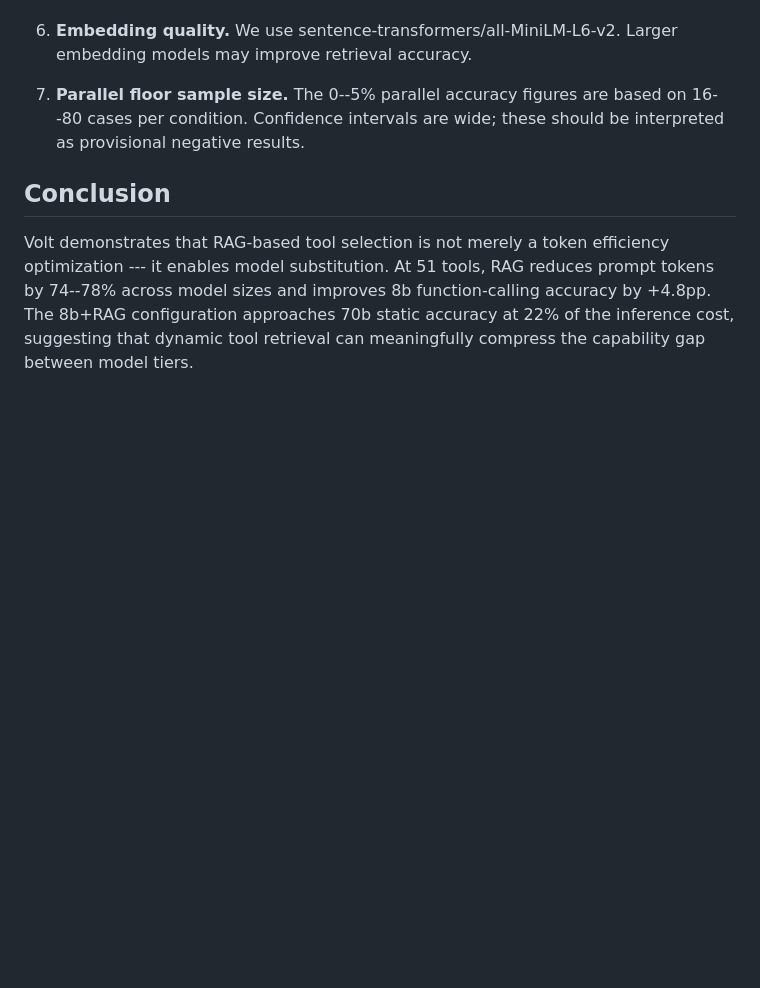
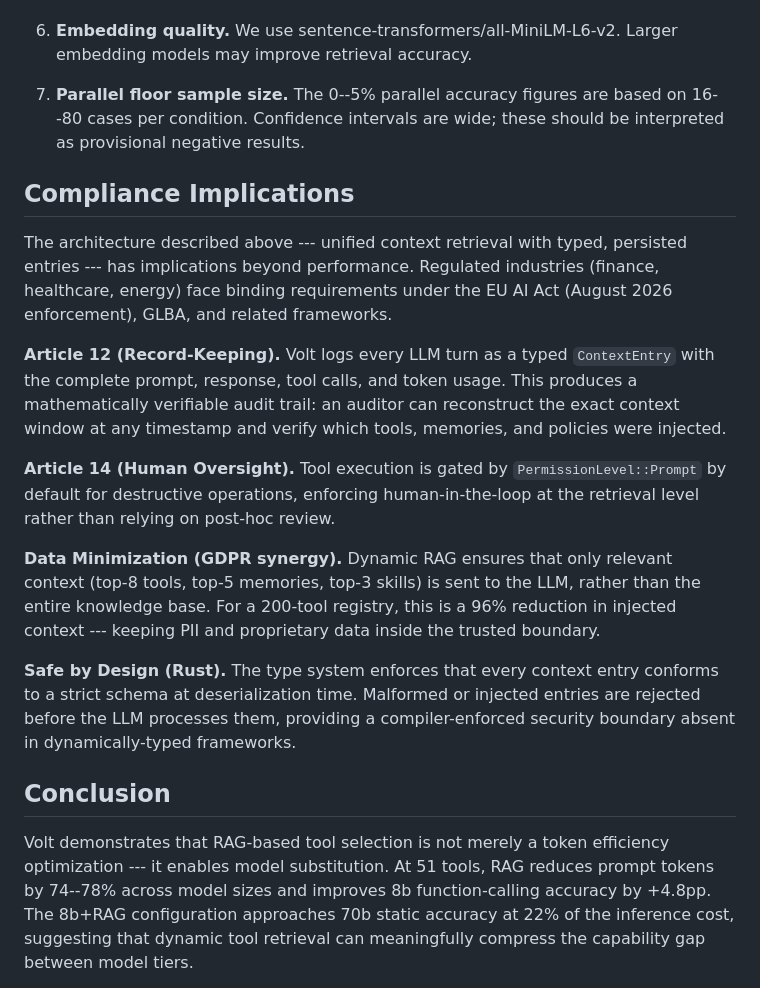
Before and after one commit to iixiiartist/volt, a Markdown page: paper/draft.md, the part around the change. Rendered like a GitHub page; blank space fills up the shorter version.

Commit message:
Add compliance implications section (EU AI Act Articles 12, 14, GDPR, Safe by Design)

```diff
--- a/paper/draft.md
+++ b/paper/draft.md
@@ -369,6 +369,36 @@ exact semantic matches rather than topical relevance.
     are based on 16--80 cases per condition. Confidence intervals are
     wide; these should be interpreted as provisional negative results.
 
+## Compliance Implications
+
+The architecture described above --- unified context retrieval with typed,
+persisted entries --- has implications beyond performance. Regulated
+industries (finance, healthcare, energy) face binding requirements under
+the EU AI Act (August 2026 enforcement), GLBA, and related frameworks.
+
+**Article 12 (Record-Keeping).** Volt logs every LLM turn as a typed
+`ContextEntry` with the complete prompt, response, tool calls, and token
+usage. This produces a mathematically verifiable audit trail: an auditor
+can reconstruct the exact context window at any timestamp and verify
+which tools, memories, and policies were injected.
+
+**Article 14 (Human Oversight).** Tool execution is gated by
+`PermissionLevel::Prompt` by default for destructive operations,
+enforcing human-in-the-loop at the retrieval level rather than relying
+on post-hoc review.
+
+**Data Minimization (GDPR synergy).** Dynamic RAG ensures that only
+relevant context (top-8 tools, top-5 memories, top-3 skills) is sent to
+the LLM, rather than the entire knowledge base. For a 200-tool registry,
+this is a 96% reduction in injected context --- keeping PII and
+proprietary data inside the trusted boundary.
+
+**Safe by Design (Rust).** The type system enforces that every context
+entry conforms to a strict schema at deserialization time. Malformed or
+injected entries are rejected before the LLM processes them, providing
+a compiler-enforced security boundary absent in dynamically-typed
+frameworks.
+
 ## Conclusion
 
 Volt demonstrates that RAG-based tool selection is not merely a token
```
